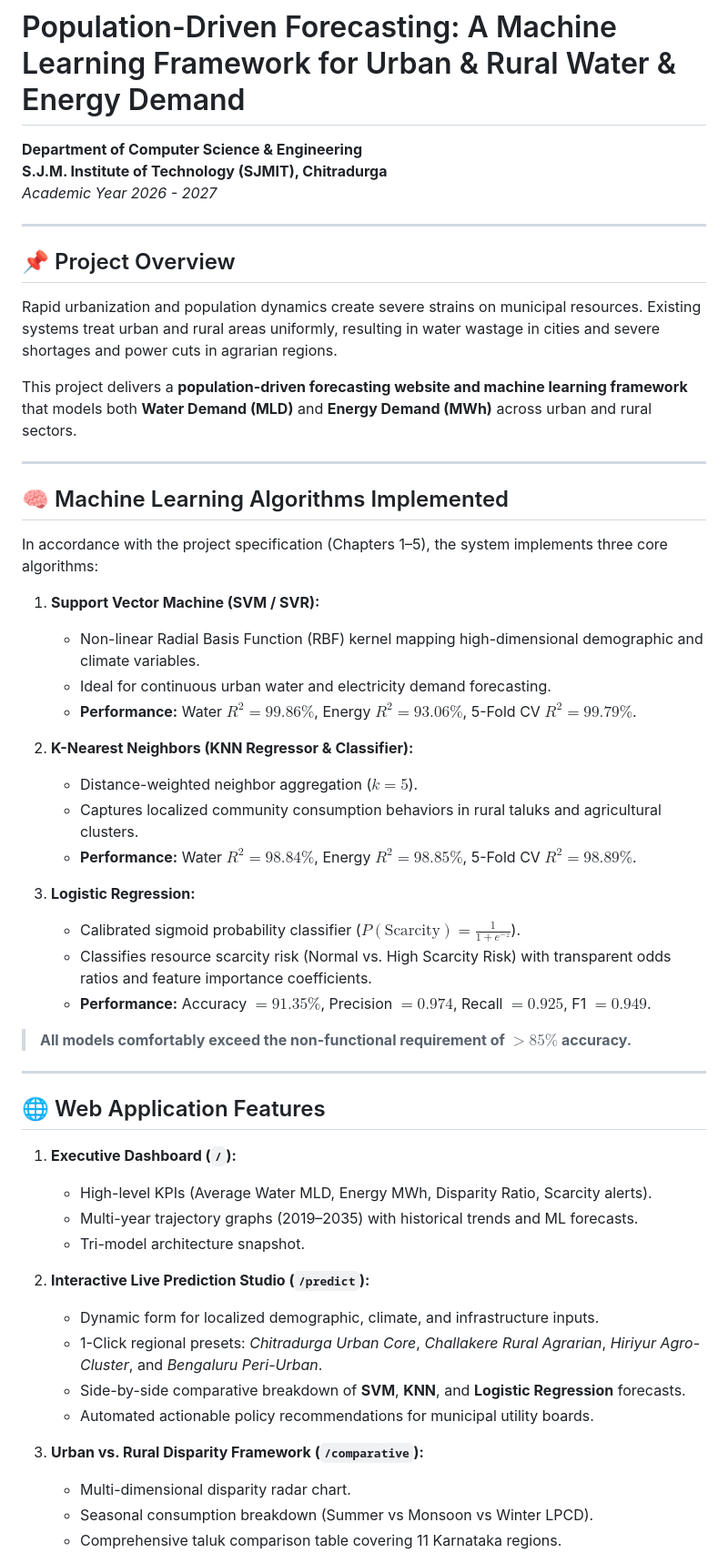
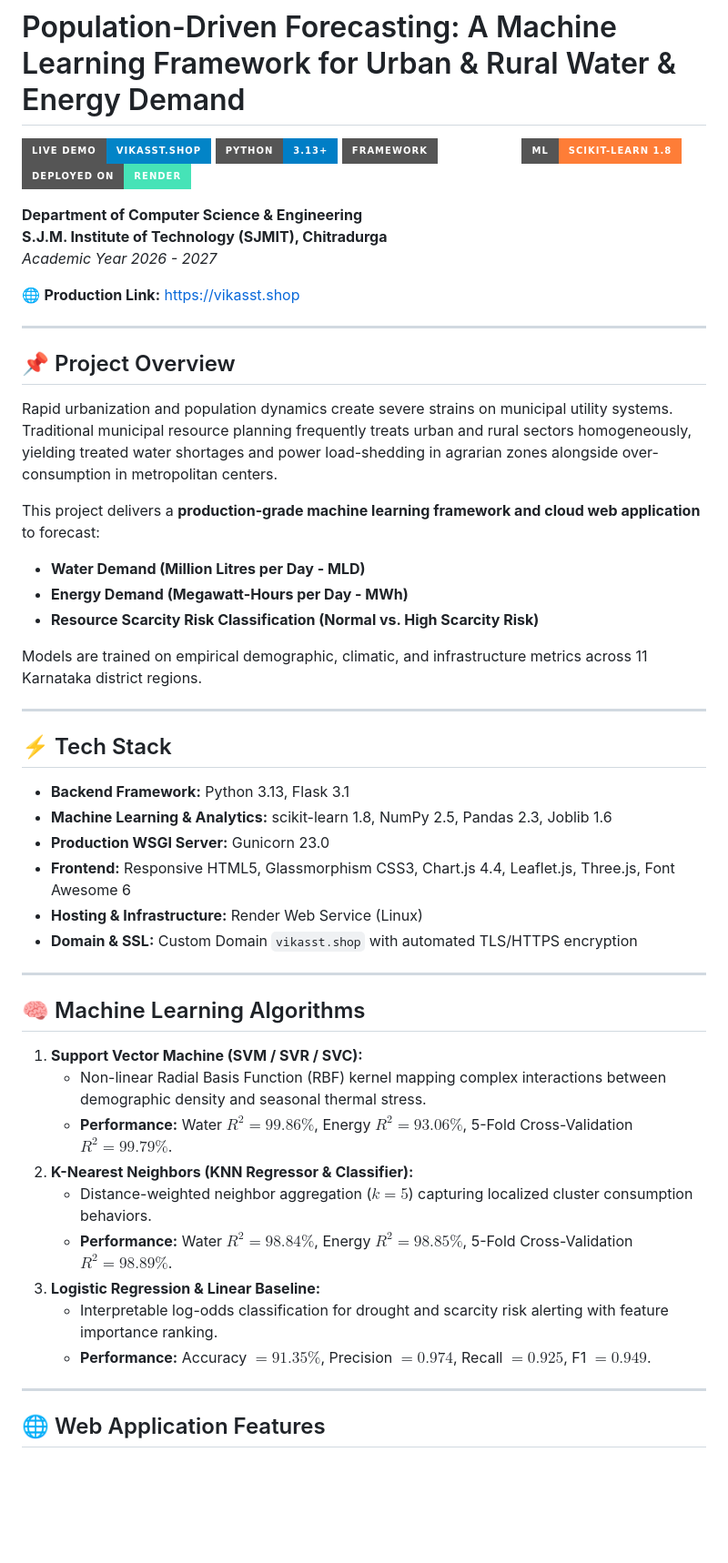
Before and after one commit to vikast2849/water-energy-forecasting, a Markdown page: README.md, the part around one of its changes. Shown at 91% size. Drawn GitHub-style; badges without logos; blank space fills up the shorter version.

```diff
--- a/README.md
+++ b/README.md
@@ -1,56 +1,52 @@
 # Population-Driven Forecasting: A Machine Learning Framework for Urban & Rural Water & Energy Demand
+
+[![Live Demo](https://img.shields.io/badge/Live%20Demo-vikasst.shop-0284c7?style=for-the-badge&logo=googlechrome&logoColor=white)](https://vikasst.shop)
+[![Python Version](https://img.shields.io/badge/Python-3.13%2B-blue?style=for-the-badge&logo=python&logoColor=white)](https://www.python.org/)
+[![Flask](https://img.shields.io/badge/Framework-Flask%203.1-emerald?style=for-the-badge&logo=flask&logoColor=white)](https://palletsprojects.com/p/flask/)
+[![Scikit-Learn](https://img.shields.io/badge/ML-scikit--learn%201.8-orange?style=for-the-badge&logo=scikitlearn&logoColor=white)](https://scikit-learn.org/)
+[![Deployment](https://img.shields.io/badge/Deployed%20on-Render-46E3B7?style=for-the-badge&logo=render&logoColor=white)](https://render.com)
 
 **Department of Computer Science & Engineering**
 **S.J.M. Institute of Technology (SJMIT), Chitradurga**
 *Academic Year 2026 - 2027*
 
+🌐 **Production Link:** [https://vikasst.shop](https://vikasst.shop)
+
 ---
 
 ## 📌 Project Overview
-Rapid urbanization and population dynamics create severe strains on municipal resources. Existing systems treat urban and rural areas uniformly, resulting in water wastage in cities and severe shortages and power cuts in agrarian regions.
+Rapid urbanization and population dynamics create severe strains on municipal utility systems. Traditional municipal resource planning frequently treats urban and rural sectors homogeneously, yielding treated water shortages and power load-shedding in agrarian zones alongside over-consumption in metropolitan centers.
 
-This project delivers a **population-driven forecasting website and machine learning framework** that models both **Water Demand (MLD)** and **Energy Demand (MWh)** across urban and rural sectors.
+This project delivers a **production-grade machine learning framework and cloud web application** to forecast:
+- **Water Demand (Million Litres per Day - MLD)**
+- **Energy Demand (Megawatt-Hours per Day - MWh)**
+- **Resource Scarcity Risk Classification (Normal vs. High Scarcity Risk)**
+
+Models are trained on empirical demographic, climatic, and infrastructure metrics across 11 Karnataka district regions.
 
 ---
 
-## 🧠 Machine Learning Algorithms Implemented
+## ⚡ Tech Stack
+- **Backend Framework:** Python 3.13, Flask 3.1
+- **Machine Learning & Analytics:** scikit-learn 1.8, NumPy 2.5, Pandas 2.3, Joblib 1.6
+- **Production WSGI Server:** Gunicorn 23.0
+- **Frontend:** Responsive HTML5, Glassmorphism CSS3, Chart.js 4.4, Leaflet.js, Three.js, Font Awesome 6
+- **Hosting & Infrastructure:** Render Web Service (Linux)
+- **Domain & SSL:** Custom Domain `vikasst.shop` with automated TLS/HTTPS encryption
 
-In accordance with the project specification (Chapters 1–5), the system implements three core algorithms:
+---
 
-1. **Support Vector Machine (SVM / SVR):**
-   - Non-linear Radial Basis Function (RBF) kernel mapping high-dimensional demographic and climate variables.
-   - Ideal for continuous urban water and electricity demand forecasting.
-   - **Performance:** Water $R^2 = 99.86\%$, Energy $R^2 = 93.06\%$, 5-Fold CV $R^2 = 99.79\%$.
-
+## 🧠 Machine Learning Algorithms
+1. **Support Vector Machine (SVM / SVR / SVC):**
+   - Non-linear Radial Basis Function (RBF) kernel mapping complex interactions between demographic density and seasonal thermal stress.
+   - **Performance:** Water $R^2 = 99.86\%$, Energy $R^2 = 93.06\%$, 5-Fold Cross-Validation $R^2 = 99.79\%$.
 2. **K-Nearest Neighbors (KNN Regressor & Classifier):**
-   - Distance-weighted neighbor aggregation ($k=5$).
-   - Captures localized community consumption behaviors in rural taluks and agricultural clusters.
-   - **Performance:** Water $R^2 = 98.84\%$, Energy $R^2 = 98.85\%$, 5-Fold CV $R^2 = 98.89\%$.
-
-3. **Logistic Regression:**
-   - Calibrated sigmoid probability classifier ($P(\text{Scarcity}) = \frac{1}{1 + e^{-z}}$).
-   - Classifies resource scarcity risk (Normal vs. High Scarcity Risk) with transparent odds ratios and feature importance coefficients.
+   - Distance-weighted neighbor aggregation ($k=5$) capturing localized cluster consumption behaviors.
+   - **Performance:** Water $R^2 = 98.84\%$, Energy $R^2 = 98.85\%$, 5-Fold Cross-Validation $R^2 = 98.89\%$.
+3. **Logistic Regression & Linear Baseline:**
+   - Interpretable log-odds classification for drought and scarcity risk alerting with feature importance ranking.
    - **Performance:** Accuracy $= 91.35\%$, Precision $= 0.974$, Recall $= 0.925$, F1 $= 0.949$.
-
-> **All models comfortably exceed the non-functional requirement of $>85\%$ accuracy.**
 
 ---
 
 ## 🌐 Web Application Features
-
-1. **Executive Dashboard (`/`):**
-   - High-level KPIs (Average Water MLD, Energy MWh, Disparity Ratio, Scarcity alerts).
-   - Multi-year trajectory graphs (2019–2035) with historical trends and ML forecasts.
-   - Tri-model architecture snapshot.
-
-2. **Interactive Live Prediction Studio (`/predict`):**
-   - Dynamic form for localized demographic, climate, and infrastructure inputs.
-   - 1-Click regional presets: *Chitradurga Urban Core*, *Challakere Rural Agrarian*, *Hiriyur Agro-Cluster*, and *Bengaluru Peri-Urban*.
-   - Side-by-side comparative breakdown of **SVM**, **KNN**, and **Logistic Regression** forecasts.
-   - Automated actionable policy recommendations for municipal utility boards.
-
-3. **Urban vs. Rural Disparity Framework (`/comparative`):**
-   - Multi-dimensional disparity radar chart.
-   - Seasonal consumption breakdown (Summer vs Monsoon vs Winter LPCD).
-   - Comprehensive taluk comparison table covering 11 Karnataka regions.
-
```
Also changed, not shown: other parts of README.md (+102 -73 lines).
